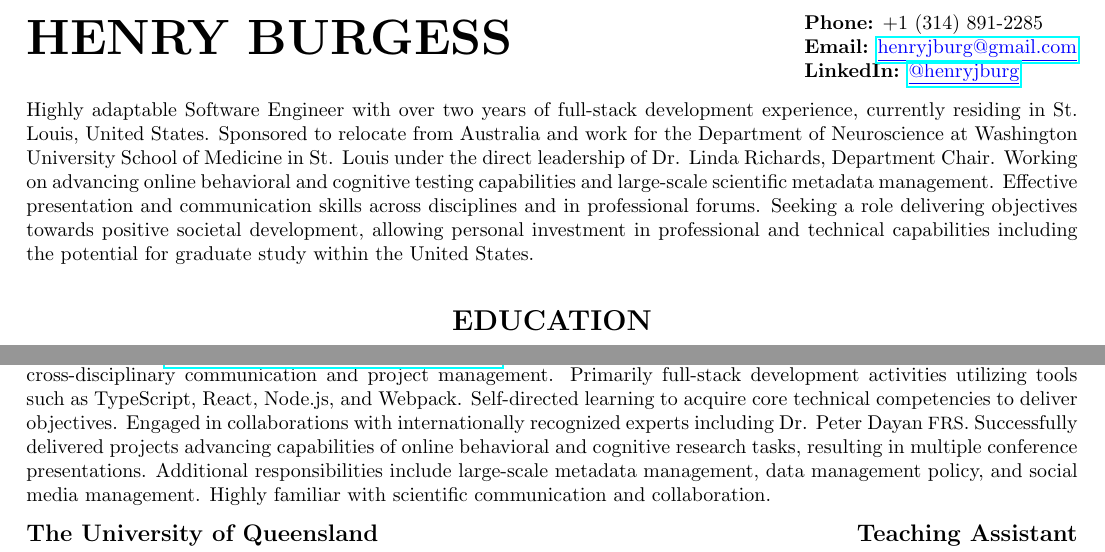
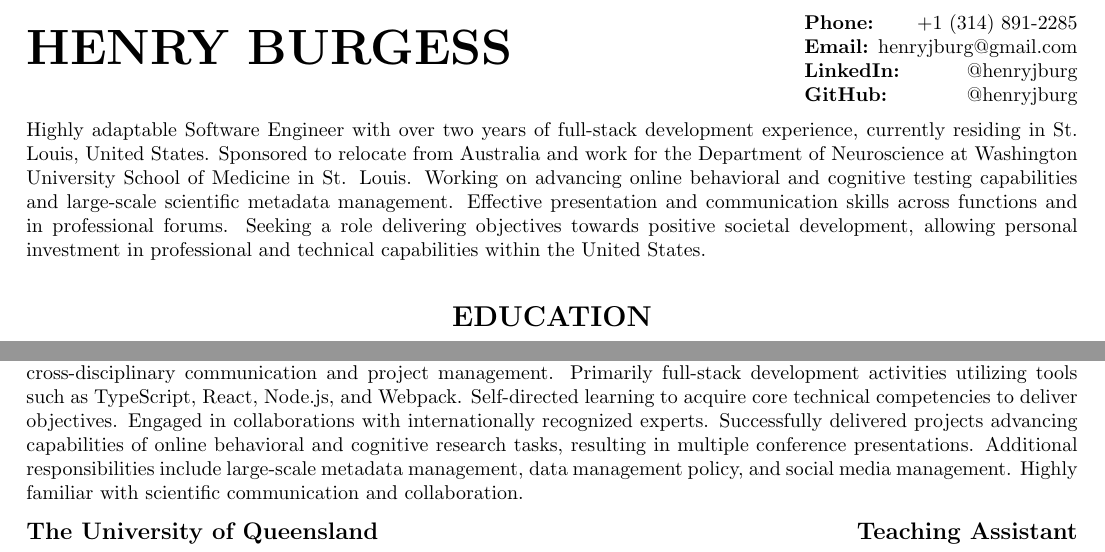
Before and after one commit to henry-burgess/cv, a LaTeX document (henry-burgess.tex): two parts of page 1 of 3, joined at a grey line, cut so that both start at the same text. Compiled offline with pdfLaTeX.

Commit message:
Update CV

```diff
--- a/henry-burgess.tex
+++ b/henry-burgess.tex
@@ -15,20 +15,22 @@
   %  Header section with name and contact details
   {\Huge\textbf{\uppercase{Henry Burgess}}} \hfill \begin{minipage}{0.26\linewidth}
 
-  \textbf{Phone:} +1 (314) 891-2285
+  \textbf{Phone:} \hfill +1 (314) 891-2285
 
-  \textbf{Email:} \href{mailto:henryjburg@gmail.com}{\color{blue}\underline{henryjburg@gmail.com}}
+  \textbf{Email:} \hfill henryjburg@gmail.com
 
-  \textbf{LinkedIn:} \href{https://www.linkedin.com/in/henryjburg/}{\color{blue}\underline{@henryjburg}}
+  \textbf{LinkedIn:} \hfill @henryjburg
+
+  \textbf{GitHub:} \hfill @henryjburg
 
   \end{minipage}
 
   \medbreak
 
   Highly adaptable Software Engineer with over two years of full-stack development experience, currently residing in St. Louis, United States.
-  Sponsored to relocate from Australia and work for the Department of Neuroscience at Washington University School of Medicine in St. Louis under the direct leadership of Dr. Linda Richards, Department Chair.
-  Working on advancing online behavioral and cognitive testing capabilities and large-scale scientific metadata management. Effective presentation and communication skills across disciplines and in professional forums.
-  Seeking a role delivering objectives towards positive societal development, allowing personal investment in professional and technical capabilities including the potential for graduate study within the United States.
+  Sponsored to relocate from Australia and work for the Department of Neuroscience at Washington University School of Medicine in St. Louis.
+  Working on advancing online behavioral and cognitive testing capabilities and large-scale scientific metadata management. Effective presentation and communication skills across functions and in professional forums.
+  Seeking a role delivering objectives towards positive societal development, allowing personal investment in professional and technical capabilities within the United States.
 
   % Education
   \section*{\centering\uppercase{Education}}
@@ -64,10 +66,10 @@
 
   \textit{September 2021 - Present \hfill St. Louis, United States}
 
-  Member of the \href{https://sites.wustl.edu/richardslab/}{\color{blue}\underline{\textit{Brain Development and Disorders Lab}}}, responsible for entire software development life cycle, including cross-disciplinary communication and project management.
+  Member of the \textit{Brain Development and Disorders Lab}, responsible for entire software development life cycle, including cross-disciplinary communication and project management.
   Primarily full-stack development activities utilizing tools such as TypeScript, React, Node.js, and Webpack.
   Self-directed learning to acquire core technical competencies to deliver objectives.
-  Engaged in collaborations with internationally recognized experts including Dr. Peter Dayan {\small{FRS}}.
+  Engaged in collaborations with internationally recognized experts.
   Successfully delivered projects advancing capabilities of online behavioral and cognitive research tasks, resulting in multiple conference presentations.
   Additional responsibilities include large-scale metadata management, data management policy, and social media management.
   Highly familiar with scientific communication and collaboration.
```
Also changed, not shown: henry-burgess.pdf, henry-burgess.tex (12 more changed lines).
